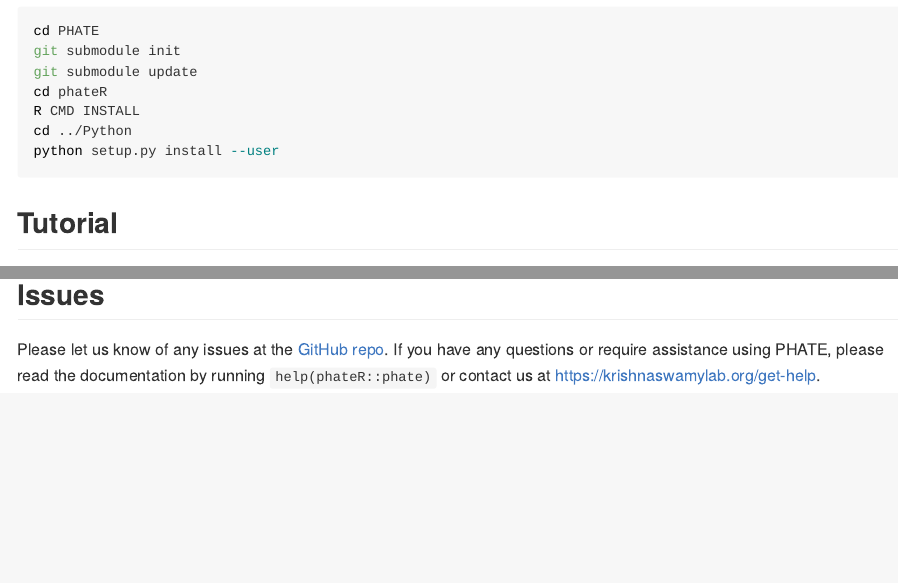
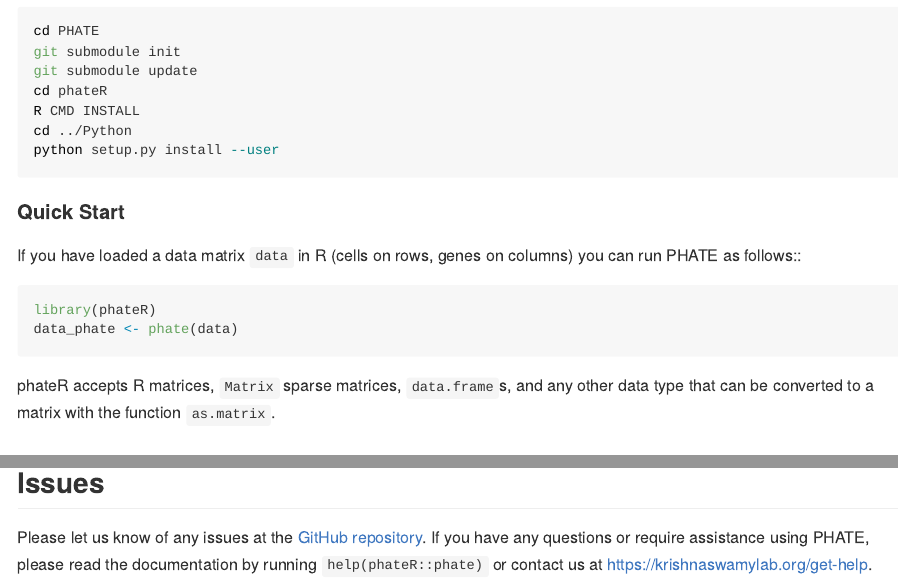
Before and after one commit to KrishnaswamyLab/phateR, an R Markdown document (README.Rmd): the page in a window 1100 px wide, from 1530 px down before the commit and from 1560 px down after it, so that both start at the same text, and a second part further down, joined at a grey line. The pictures show the output file README.md that the author committed with the source, drawn offline in the style of GitHub; badge pictures from the web are left out.

Commit message:
update tutorials

````diff
--- a/README.Rmd
+++ b/README.Rmd
@@ -35,6 +35,7 @@ For our Python and Matlab implementations, please see [KrishnaswamyLab/PHATE](ht
     * [Installation from CRAN and PyPi](#installation-from-cran-and-pypi)
     * [Installation with devtools and <code>reticulate</code>](#installation-with-devtools-and-reticulate)
     * [Installation from source](#installation-from-source)
+  * [Quick Start](#quick-start)
   * [Tutorial](#tutorial)
   * [Issues](#issues)
 
@@ -99,13 +100,24 @@ cd ../Python
 python setup.py install --user
 ```
 
+#### Quick Start
+
+If you have loaded a data matrix `data` in R (cells on rows, genes on columns) you can run PHATE as follows::
+
+```{r quick start, eval=FALSE}
+library(phateR)
+data_phate <- phate(data)
+```
+
+phateR accepts R matrices, `Matrix` sparse matrices, `data.frame`s, and any other data type that can be converted to a matrix with the function `as.matrix`.
+
 ## Tutorial
 
 This is a basic example running `phate` on a highly branched example
 dataset that is included with the package. You can read a tutorial
 on running PHATE on single-cell RNA-seq at
 <http://htmlpreview.github.io/?https://github.com/KrishnaswamyLab/phateR/blob/master/inst/examples/bonemarrow_tutorial.html>
-or in `inst/examples`.
+or in `inst/examples`. Running this tutorial from start to finish should take approximately 3 minutes.
 
 First, let's load the tree data and examine it with PCA.
 
@@ -152,4 +164,4 @@ ggplot(tree.phate, aes(x=PHATE1, y=PHATE2, color=tree.data$branches)) +
 
 ## Issues
 
-Please let us know of any issues at the [GitHub repo](https://github.com/KrishnaswamyLab/phateR/issues). If you have any questions or require assistance using PHATE, please read the documentation by running `help(phateR::phate)` or contact us at <https://krishnaswamylab.org/get-help>.
+Please let us know of any issues at the [GitHub repository](https://github.com/KrishnaswamyLab/phateR/issues). If you have any questions or require assistance using PHATE, please read the documentation by running `help(phateR::phate)` or contact us at <https://krishnaswamylab.org/get-help>.
````
Also changed, not shown: inst/examples/bonemarrow_tutorial.Rmd (+3 -3 lines), README.md, inst/examples/BMMSC_data_R_phate.png, inst/examples/BMMSC_data_R_phate_colored_by_Ifitm1_after_MAGIC.png, inst/examples/BMMSC_data_R_phate_colored_by_Ifitm1_before_MAGIC.png, inst/examples/bonemarrow_tutorial.html, 3 other files.
